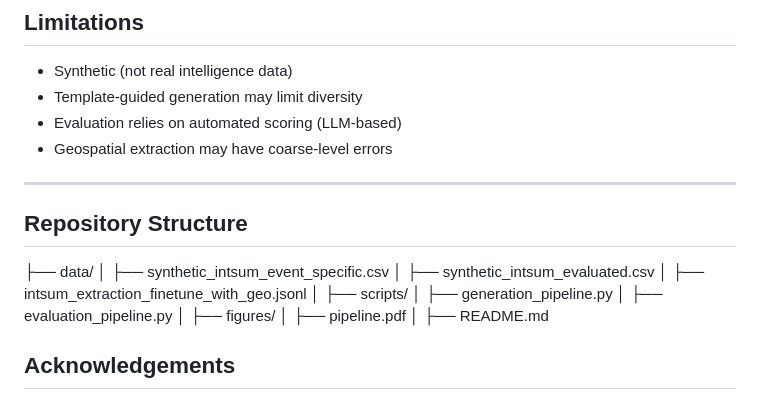
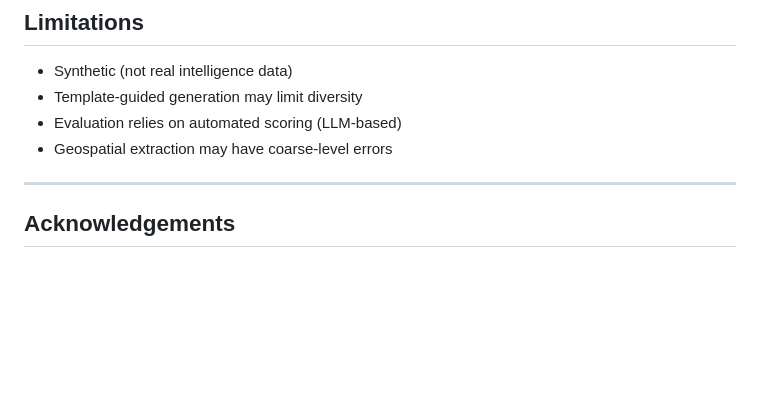
Before and after one commit to shivani309/Defence_INTSUM_Dataset, a Markdown page: README.md, the part around the change. Drawn GitHub-style; blank space fills up the shorter version.

```diff
--- a/README.md
+++ b/README.md
@@ -152,20 +152,7 @@ INTSUMGen supports:
 
 ---
 
-## Repository Structure
-├── data/
-│ ├── synthetic_intsum_event_specific.csv
-│ ├── synthetic_intsum_evaluated.csv
-│ ├── intsum_extraction_finetune_with_geo.jsonl
-│
-├── scripts/
-│ ├── generation_pipeline.py
-│ ├── evaluation_pipeline.py
-│
-├── figures/
-│ ├── pipeline.pdf
-│
-├── README.md
+
 
 ##  Acknowledgements
 
```
